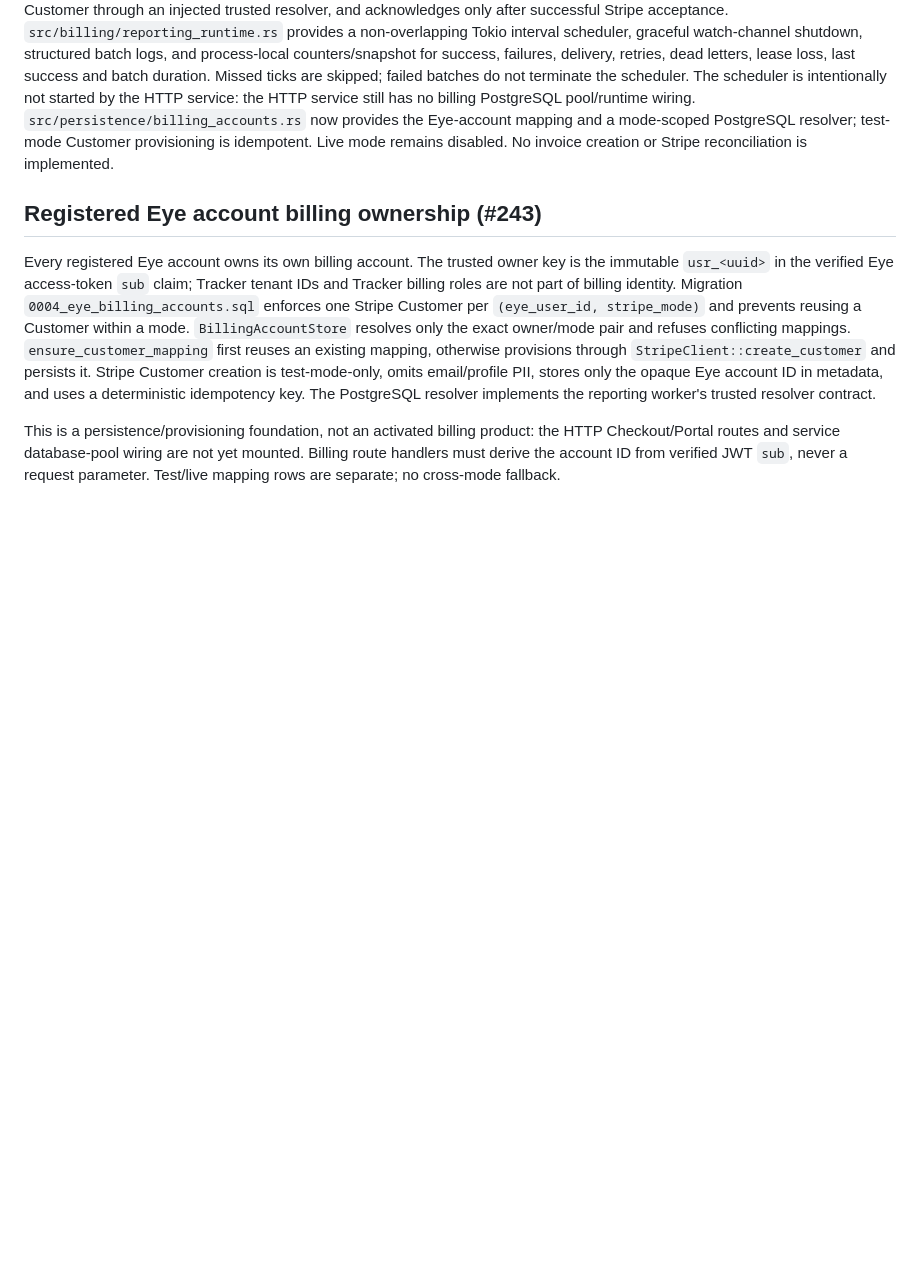
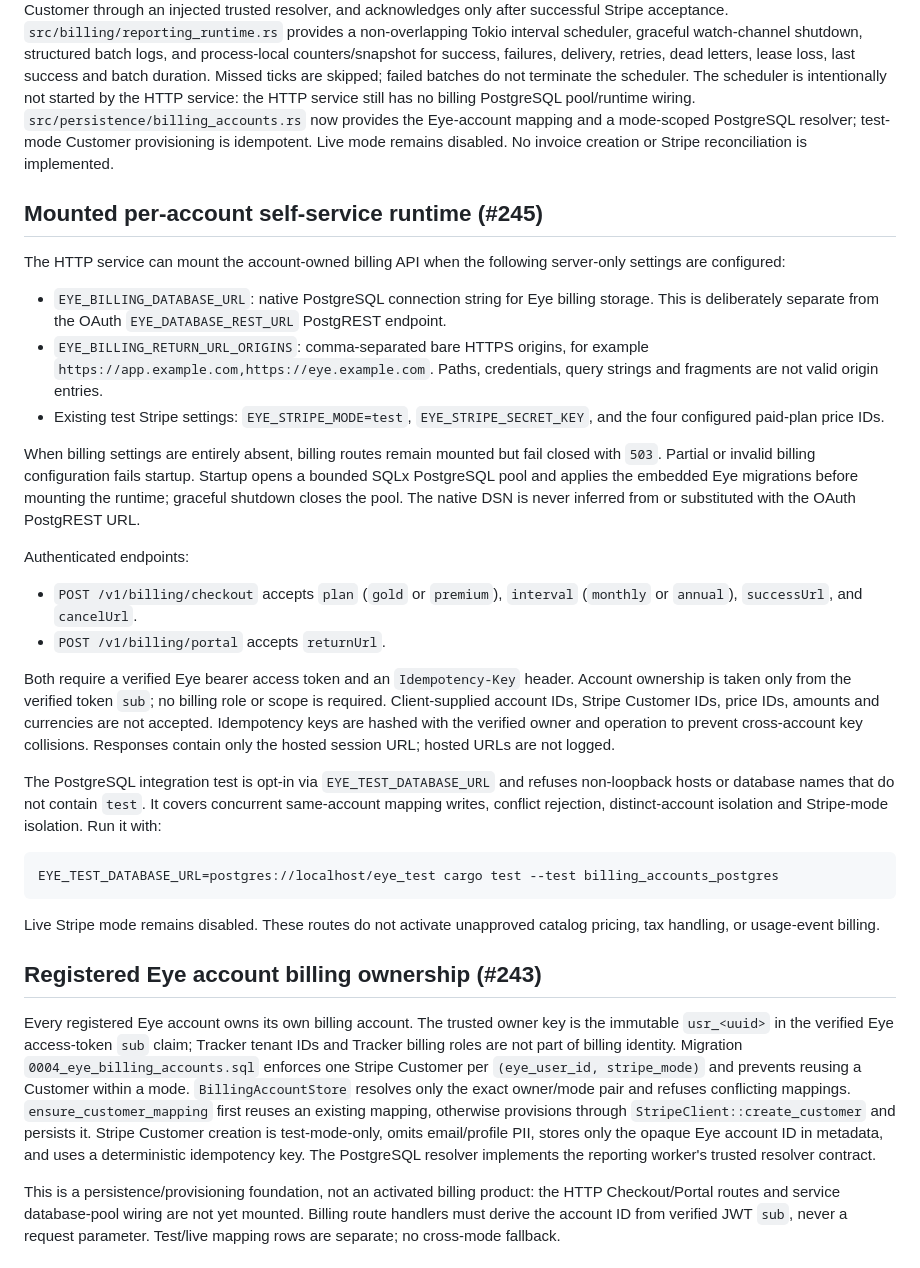
Before and after one commit to leonard1thecoder/king-sparkon-eye, a Markdown page: docs/STRIPE_INTEGRATION.md, the part around the change. Rendered like a GitHub page; blank space fills up the shorter version.

Commit message:
docs(#245): document mounted self-service billing runtime

````diff
--- a/docs/STRIPE_INTEGRATION.md
+++ b/docs/STRIPE_INTEGRATION.md
@@ -15,6 +15,32 @@ Related: [`BILLING_PLAN_DOMAIN.md`](BILLING_PLAN_DOMAIN.md) (plan and meter doma
 - Reporting is opt-in; the adapter cannot be constructed when disabled. It sends only the configured meter name, customer reference, quantity, timestamp and opaque report identifier.
 
 **Worker and scheduler foundation implemented; service activation remains gated.** `src/billing/reporting_worker.rs` claims leased outbox rows, groups them by tenant/meter/UTC month, computes the closed-month aggregate, resolves the Stripe Customer through an injected trusted resolver, and acknowledges only after successful Stripe acceptance. `src/billing/reporting_runtime.rs` provides a non-overlapping Tokio interval scheduler, graceful watch-channel shutdown, structured batch logs, and process-local counters/snapshot for success, failures, delivery, retries, dead letters, lease loss, last success and batch duration. Missed ticks are skipped; failed batches do not terminate the scheduler. The scheduler is intentionally not started by the HTTP service: the HTTP service still has no billing PostgreSQL pool/runtime wiring. `src/persistence/billing_accounts.rs` now provides the Eye-account mapping and a mode-scoped PostgreSQL resolver; test-mode Customer provisioning is idempotent. Live mode remains disabled. No invoice creation or Stripe reconciliation is implemented.
+
+
+## Mounted per-account self-service runtime (#245)
+
+The HTTP service can mount the account-owned billing API when the following server-only settings are configured:
+
+- `EYE_BILLING_DATABASE_URL`: native PostgreSQL connection string for Eye billing storage. This is deliberately separate from the OAuth `EYE_DATABASE_REST_URL` PostgREST endpoint.
+- `EYE_BILLING_RETURN_URL_ORIGINS`: comma-separated bare HTTPS origins, for example `https://app.example.com,https://eye.example.com`. Paths, credentials, query strings and fragments are not valid origin entries.
+- Existing test Stripe settings: `EYE_STRIPE_MODE=test`, `EYE_STRIPE_SECRET_KEY`, and the four configured paid-plan price IDs.
+
+When billing settings are entirely absent, billing routes remain mounted but fail closed with `503`. Partial or invalid billing configuration fails startup. Startup opens a bounded SQLx PostgreSQL pool and applies the embedded Eye migrations before mounting the runtime; graceful shutdown closes the pool. The native DSN is never inferred from or substituted with the OAuth PostgREST URL.
+
+Authenticated endpoints:
+
+- `POST /v1/billing/checkout` accepts `plan` (`gold` or `premium`), `interval` (`monthly` or `annual`), `successUrl`, and `cancelUrl`.
+- `POST /v1/billing/portal` accepts `returnUrl`.
+
+Both require a verified Eye bearer access token and an `Idempotency-Key` header. Account ownership is taken only from the verified token `sub`; no billing role or scope is required. Client-supplied account IDs, Stripe Customer IDs, price IDs, amounts and currencies are not accepted. Idempotency keys are hashed with the verified owner and operation to prevent cross-account key collisions. Responses contain only the hosted session URL; hosted URLs are not logged.
+
+The PostgreSQL integration test is opt-in via `EYE_TEST_DATABASE_URL` and refuses non-loopback hosts or database names that do not contain `test`. It covers concurrent same-account mapping writes, conflict rejection, distinct-account isolation and Stripe-mode isolation. Run it with:
+
+```sh
+EYE_TEST_DATABASE_URL=postgres://localhost/eye_test cargo test --test billing_accounts_postgres
+```
+
+Live Stripe mode remains disabled. These routes do not activate unapproved catalog pricing, tax handling, or usage-event billing.
 
 ## Registered Eye account billing ownership (#243)
 
````
